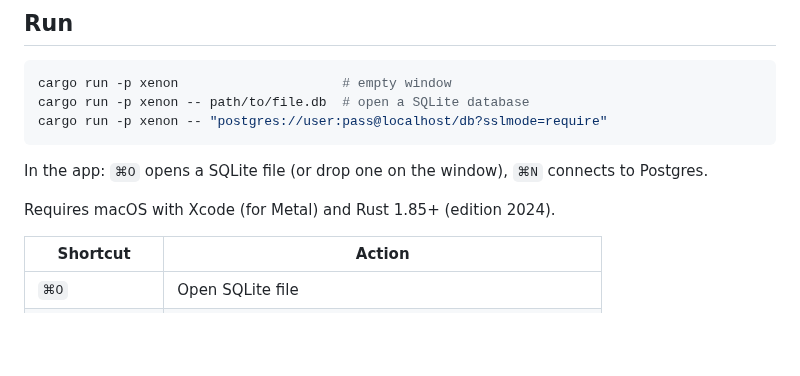
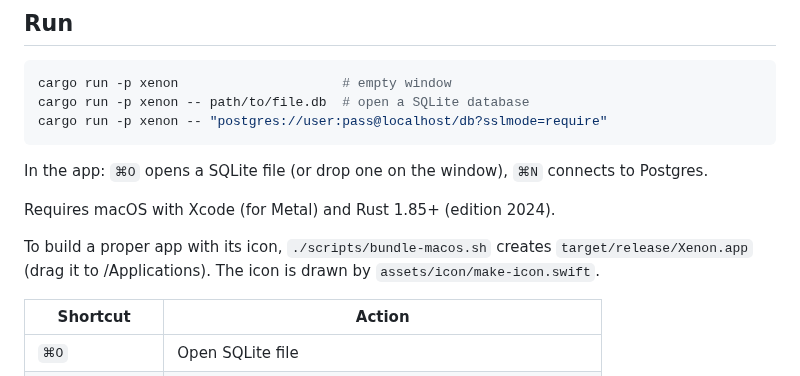
Before and after one commit to 0mjs/xenon, a Markdown page: README.md, the part around the change. Drawn GitHub-style; blank space fills up the shorter version.

Commit message:
App icon: Xe element tile, Xenon.app bundle script, Dock icon for cargo run

```diff
--- a/README.md
+++ b/README.md
@@ -15,6 +15,9 @@ cargo run -p xenon -- "postgres://user:pass@localhost/db?sslmode=require"
 In the app: `⌘O` opens a SQLite file (or drop one on the window), `⌘N` connects to Postgres.
 
 Requires macOS with Xcode (for Metal) and Rust 1.85+ (edition 2024).
+
+To build a proper app with its icon, `./scripts/bundle-macos.sh` creates `target/release/Xenon.app`
+(drag it to /Applications). The icon is drawn by `assets/icon/make-icon.swift`.
 
 | Shortcut | Action |
 |---|---|
```
Also changed, not shown: assets/icon/xenon.png (added), 5 other files.
